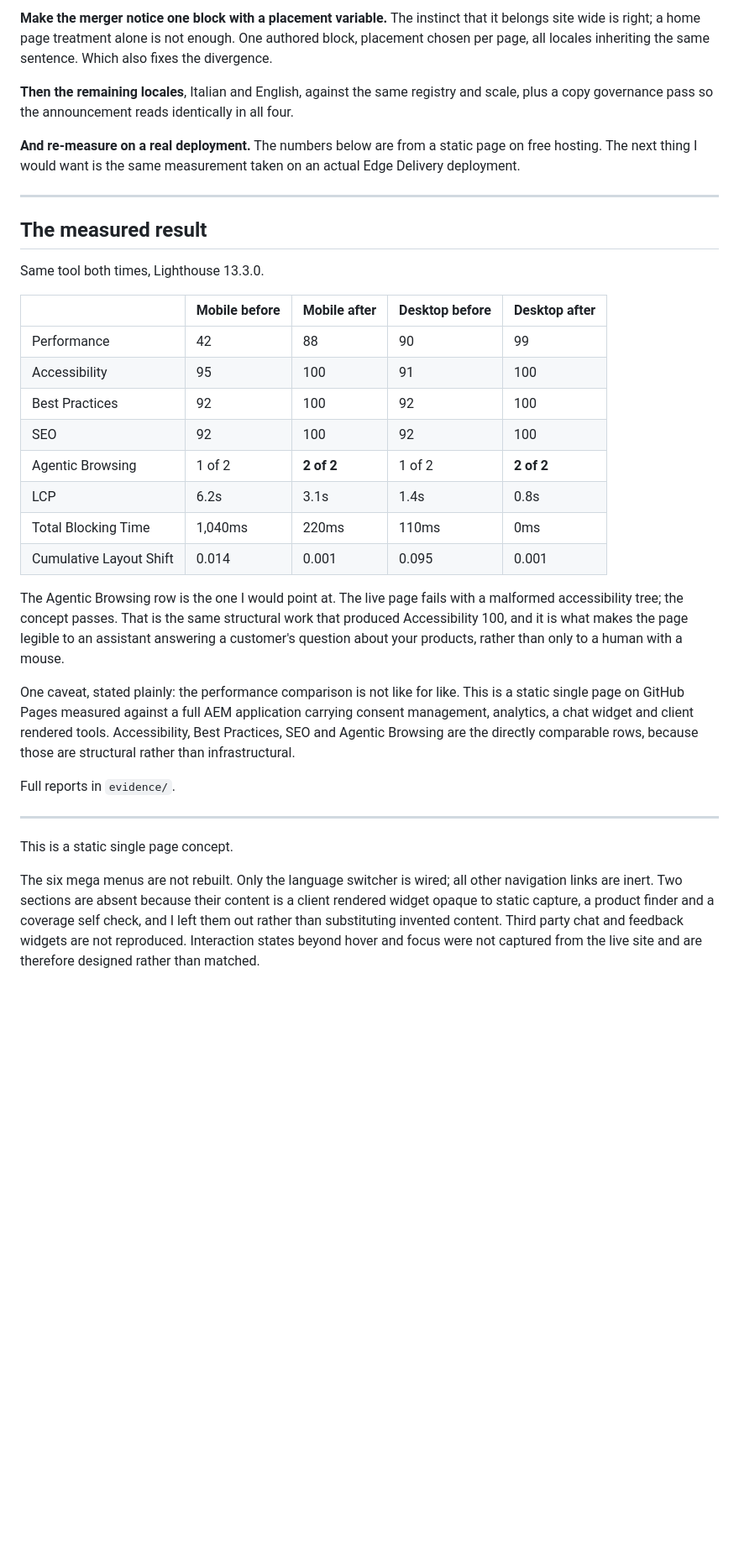
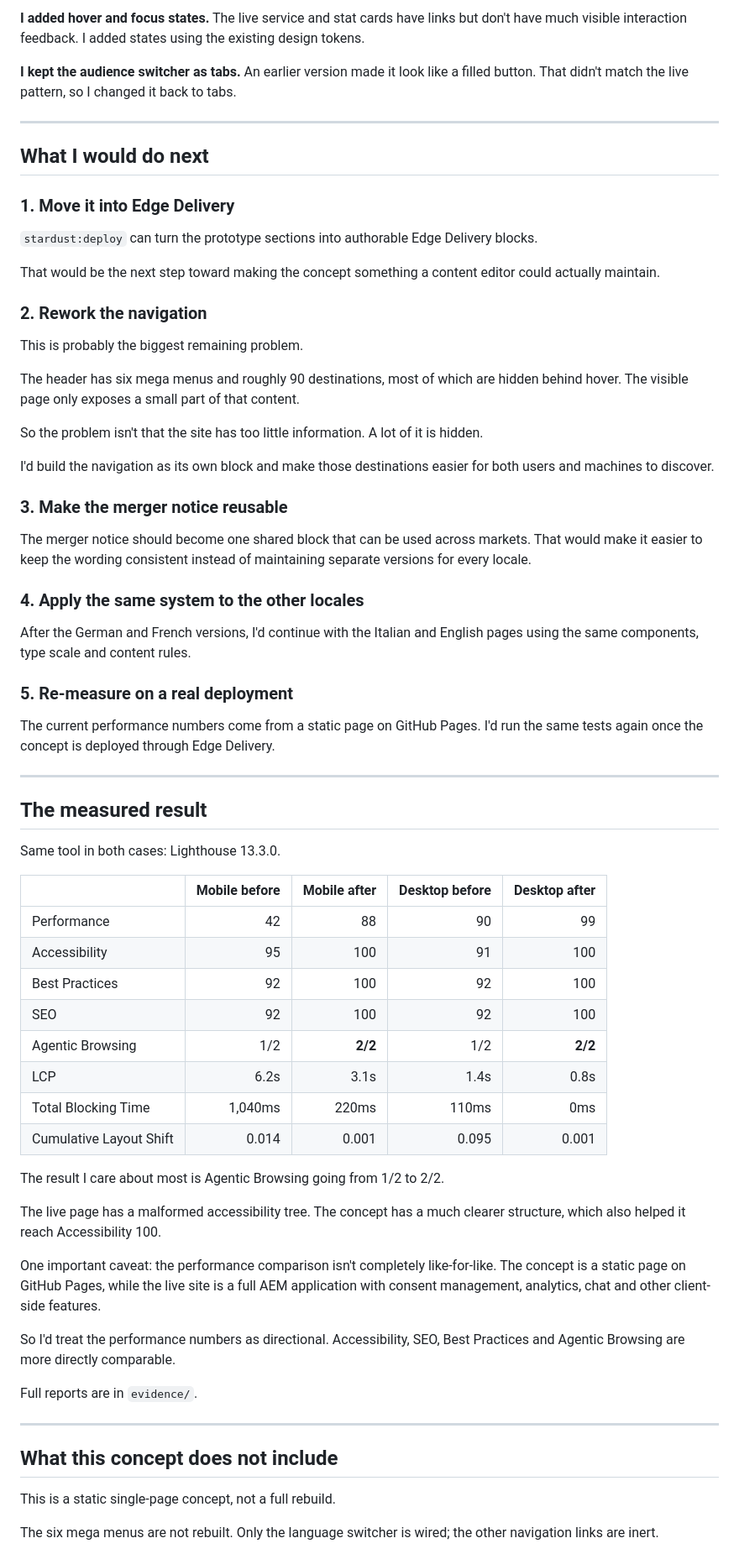
Before and after one commit to Dinesh18S/helvetia-baloise-stardust, a Markdown page: NOTE.md, the part around one of its changes. Shown at 84% size. Rendered like a GitHub page; blank space fills up the shorter version.

Commit message:
Revise NOTE.md for clarity and structure
improved accessibility descriptions, and adjusted performance metrics. Enhanced structure and readability of the document.

```diff
--- a/NOTE.md
+++ b/NOTE.md
@@ -221,59 +97,72 @@ authoring burden and the machine legibility problem both actually live.
 
-**Make the merger notice one block with a placement variable.** The instinct
-that it belongs site wide is right; a home page treatment alone is not
-enough. One authored block, placement chosen per page, all locales
-inheriting the same sentence. Which also fixes the divergence.
+**I added hover and focus states.** The live service and stat cards have links but don't have much visible interaction feedback. I added states using the existing design tokens.
 
-**Then the remaining locales**, Italian and English, against the same
-registry and scale, plus a copy governance pass so the announcement reads
-identically in all four.
+**I kept the audience switcher as tabs.** An earlier version made it look like a filled button. That didn't match the live pattern, so I changed it back to tabs.
 
-**And re-measure on a real deployment.** The numbers below are from a static
-page on free hosting. The next thing I would want is the same measurement
-taken on an actual Edge Delivery deployment.
+---
+
+## What I would do next
+
+### 1. Move it into Edge Delivery
+
+`stardust:deploy` can turn the prototype sections into authorable Edge Delivery blocks.
+
+That would be the next step toward making the concept something a content editor could actually maintain.
+
+### 2. Rework the navigation
+
+This is probably the biggest remaining problem.
+
+The header has six mega menus and roughly 90 destinations, most of which are hidden behind hover. The visible page only exposes a small part of that content.
+
+So the problem isn't that the site has too little information. A lot of it is hidden.
+
+I'd build the navigation as its own block and make those destinations easier for both users and machines to discover.
+
+### 3. Make the merger notice reusable
+
+The merger notice should become one shared block that can be used across markets. That would make it easier to keep the wording consistent instead of maintaining separate versions for every locale.
+
+### 4. Apply the same system to the other locales
+
+After the German and French versions, I'd continue with the Italian and English pages using the same components, type scale and content rules.
+
+### 5. Re-measure on a real deployment
+
+The current performance numbers come from a static page on GitHub Pages. I'd run the same tests again once the concept is deployed through Edge Delivery.
 
 ---
 
 ## The measured result
 
-Same tool both times, Lighthouse 13.3.0.
+Same tool in both cases: Lighthouse 13.3.0.
 
-| | Mobile before | Mobile after | Desktop before | Desktop after |
-|---|---|---|---|---|
-| Performance | 42 | 88 | 90 | 99 |
-| Accessibility | 95 | 100 | 91 | 100 |
-| Best Practices | 92 | 100 | 92 | 100 |
-| SEO | 92 | 100 | 92 | 100 |
-| Agentic Browsing | 1 of 2 | **2 of 2** | 1 of 2 | **2 of 2** |
-| LCP | 6.2s | 3.1s | 1.4s | 0.8s |
-| Total Blocking Time | 1,040ms | 220ms | 110ms | 0ms |
-| Cumulative Layout Shift | 0.014 | 0.001 | 0.095 | 0.001 |
+|                         | Mobile before | Mobile after | Desktop before | Desktop after |
+| ----------------------- | ------------: | -----------: | -------------: | ------------: |
+| Performance             |            42 |           88 |             90 |            99 |
+| Accessibility           |            95 |          100 |             91 |           100 |
+| Best Practices          |            92 |          100 |             92 |           100 |
+| SEO                     |            92 |          100 |             92 |           100 |
+| Agentic Browsing        |           1/2 |      **2/2** |            1/2 |       **2/2** |
+| LCP                     |          6.2s |         3.1s |           1.4s |          0.8s |
+| Total Blocking Time     |       1,040ms |        220ms |          110ms |           0ms |
+| Cumulative Layout Shift |         0.014 |        0.001 |          0.095 |         0.001 |
 
-The Agentic Browsing row is the one I would point at. The live page fails
-with a malformed accessibility tree; the concept passes. That is the same
-structural work that produced Accessibility 100, and it is what makes the
-page legible to an assistant answering a customer's question about your
-products, rather than only to a human with a mouse.
+The result I care about most is Agentic Browsing going from 1/2 to 2/2.
 
-One caveat, stated plainly: the performance comparison is not like for like.
-This is a static single page on GitHub Pages measured against a full AEM
-application carrying consent management, analytics, a chat widget and client
-rendered tools. Accessibility, Best Practices, SEO and Agentic Browsing are
-the directly comparable rows, because those are structural rather than
-infrastructural.
+The live page has a malformed accessibility tree. The concept has a much clearer structure, which also helped it reach Accessibility 100.
 
-Full reports in `evidence/`.
+One important caveat: the performance comparison isn't completely like-for-like. The concept is a static page on GitHub Pages, while the live site is a full AEM application with consent management, analytics, chat and other client-side features.
+
+So I'd treat the performance numbers as directional. Accessibility, SEO, Best Practices and Agentic Browsing are more directly comparable.
+
+Full reports are in `evidence/`.
 
 ---
 
+## What this concept does not include
 
-This is a static single page concept.
+This is a static single-page concept, not a full rebuild.
 
-The six mega menus are not rebuilt. Only the language switcher is wired; all
-other navigation links are inert. Two sections are absent because their
-content is a client rendered widget opaque to static capture, a product
-finder and a coverage self check, and I left them out rather than
-substituting invented content. Third party chat and feedback widgets are not
-reproduced. Interaction states beyond hover and focus were not captured from
-the live site and are therefore designed rather than matched.
+The six mega menus are not rebuilt. Only the language switcher is wired; the other navigation links are inert.
 
```
Also changed, not shown: other parts of NOTE.md (+70 -175 lines).
